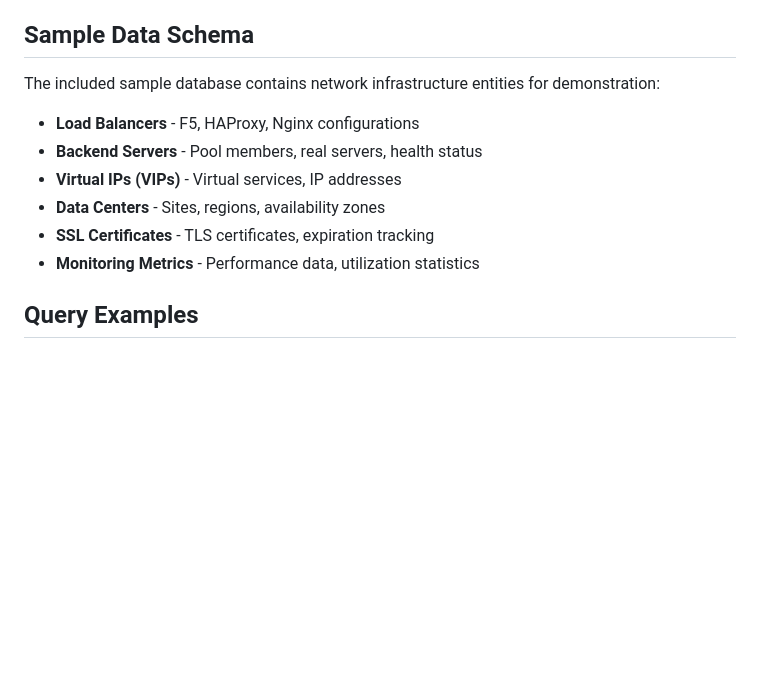
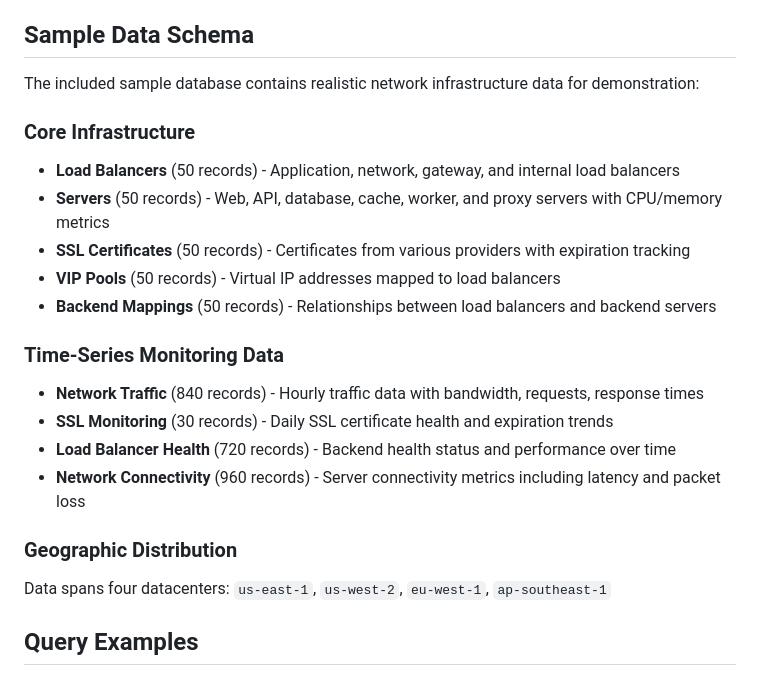
Before and after one commit to keo571/netquery, a Markdown page: README.md, the part around the change. Rendered like a GitHub page; blank space fills up the shorter version.

Commit message:
Update Sample Data Schema section with accurate table information
- Added detailed breakdown of all 9 database tables with record counts
- Organized into Core Infrastructure and Time-Series Monitoring sections
- Listed actual table names and data types (load_balancers, servers, etc.)
- Added geographic distribution information (4 datacenters)
- Replaced vague descriptions with specific, accurate details
- Now matches the actual database schema created by create_sample_data.py

📊 Documented: All 9 tables with 2,800+ total records
🗂️ Organized: Core infrastructure vs monitoring data
📍 Added: Geographic distribution across datacenters
✅ Verified: export_database_tables.py works perfectly

🌐 Generated with [Claude Code](https://claude.ai/code)

Co-Authored-By: Claude <noreply@anthropic.com>

```diff
--- a/README.md
+++ b/README.md
@@ -49,14 +49,23 @@ flowchart TD
 
 ## Sample Data Schema
 
-The included sample database contains network infrastructure entities for demonstration:
+The included sample database contains realistic network infrastructure data for demonstration:
 
-- **Load Balancers** - F5, HAProxy, Nginx configurations
-- **Backend Servers** - Pool members, real servers, health status
-- **Virtual IPs (VIPs)** - Virtual services, IP addresses
-- **Data Centers** - Sites, regions, availability zones
-- **SSL Certificates** - TLS certificates, expiration tracking
-- **Monitoring Metrics** - Performance data, utilization statistics
+### **Core Infrastructure**
+- **Load Balancers** (50 records) - Application, network, gateway, and internal load balancers
+- **Servers** (50 records) - Web, API, database, cache, worker, and proxy servers with CPU/memory metrics
+- **SSL Certificates** (50 records) - Certificates from various providers with expiration tracking
+- **VIP Pools** (50 records) - Virtual IP addresses mapped to load balancers
+- **Backend Mappings** (50 records) - Relationships between load balancers and backend servers
+
+### **Time-Series Monitoring Data**
+- **Network Traffic** (840 records) - Hourly traffic data with bandwidth, requests, response times
+- **SSL Monitoring** (30 records) - Daily SSL certificate health and expiration trends
+- **Load Balancer Health** (720 records) - Backend health status and performance over time
+- **Network Connectivity** (960 records) - Server connectivity metrics including latency and packet loss
+
+### **Geographic Distribution**
+Data spans four datacenters: `us-east-1`, `us-west-2`, `eu-west-1`, `ap-southeast-1`
 
 ## Query Examples
 
```
